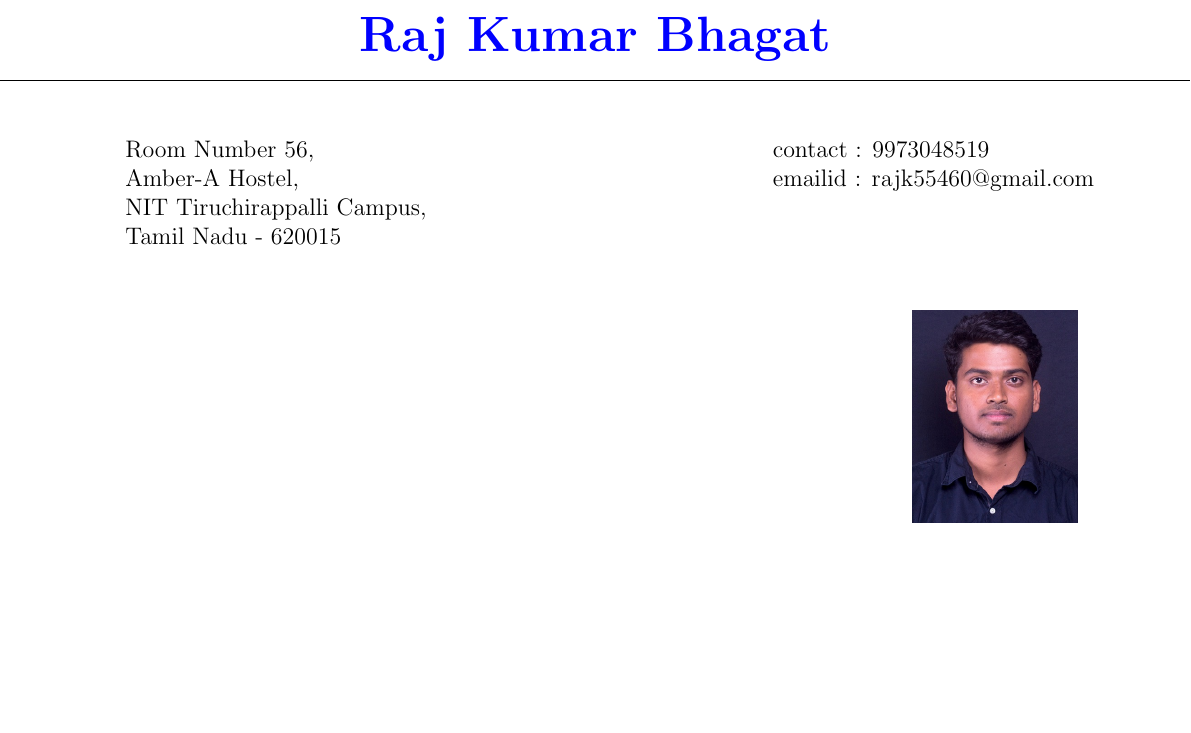
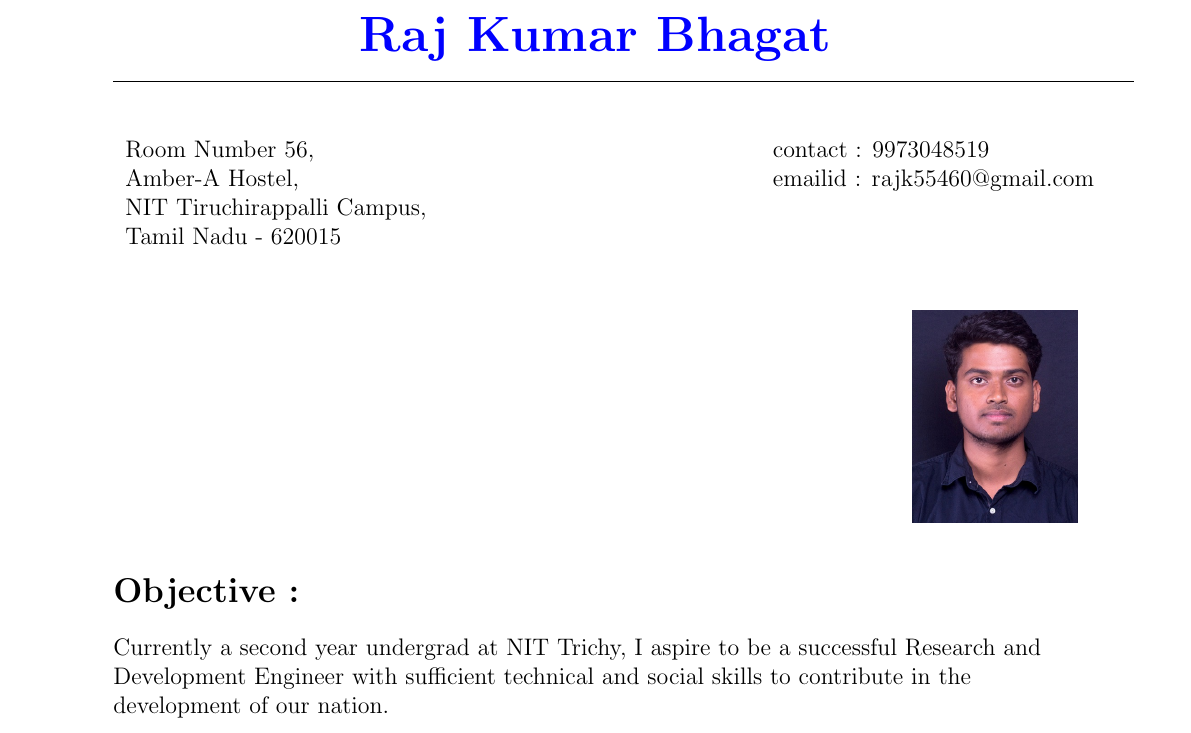
Before and after one commit to Rajk0520/Rajk0520_Resume, a LaTeX CV (Rajk0520_Resume.tex): part of the page, cut so that both start at the same text, the shorter picture padded with empty space. Compiled offline with pdfLaTeX.

Commit message:
Objective added

```diff
--- a/Rajk0520_Resume.tex
+++ b/Rajk0520_Resume.tex
@@ -7,7 +7,7 @@
 \begin{document}
 \centering
 {\Huge\textcolor{blue}{\bf Raj Kumar Bhagat}}\\
-\noindent\makebox[\linewidth]{\rule{\paperwidth}{0.5pt}}
+\rule{18cm}{0.1pt}
 \begin{table}[h]
 \begin{tabular}{p{11 cm}p{6cm}}
 Room Number 56,& contact : 9973048519\\
@@ -21,4 +21,7 @@ Tamil Nadu - 620015
 \raggedleft
 \includegraphics[scale=0.3]{Rajk0520.jpg}
 \end{figure}
+\raggedright
+\section*{Objective :}
+Currently a second year undergrad at NIT Trichy, I aspire to be a successful Research and Development Engineer with sufficient technical and social skills to contribute in the development of our nation.
 \end{document}
```
Also changed, not shown: Rajk0520_Resume.pdf, 1 other file.
